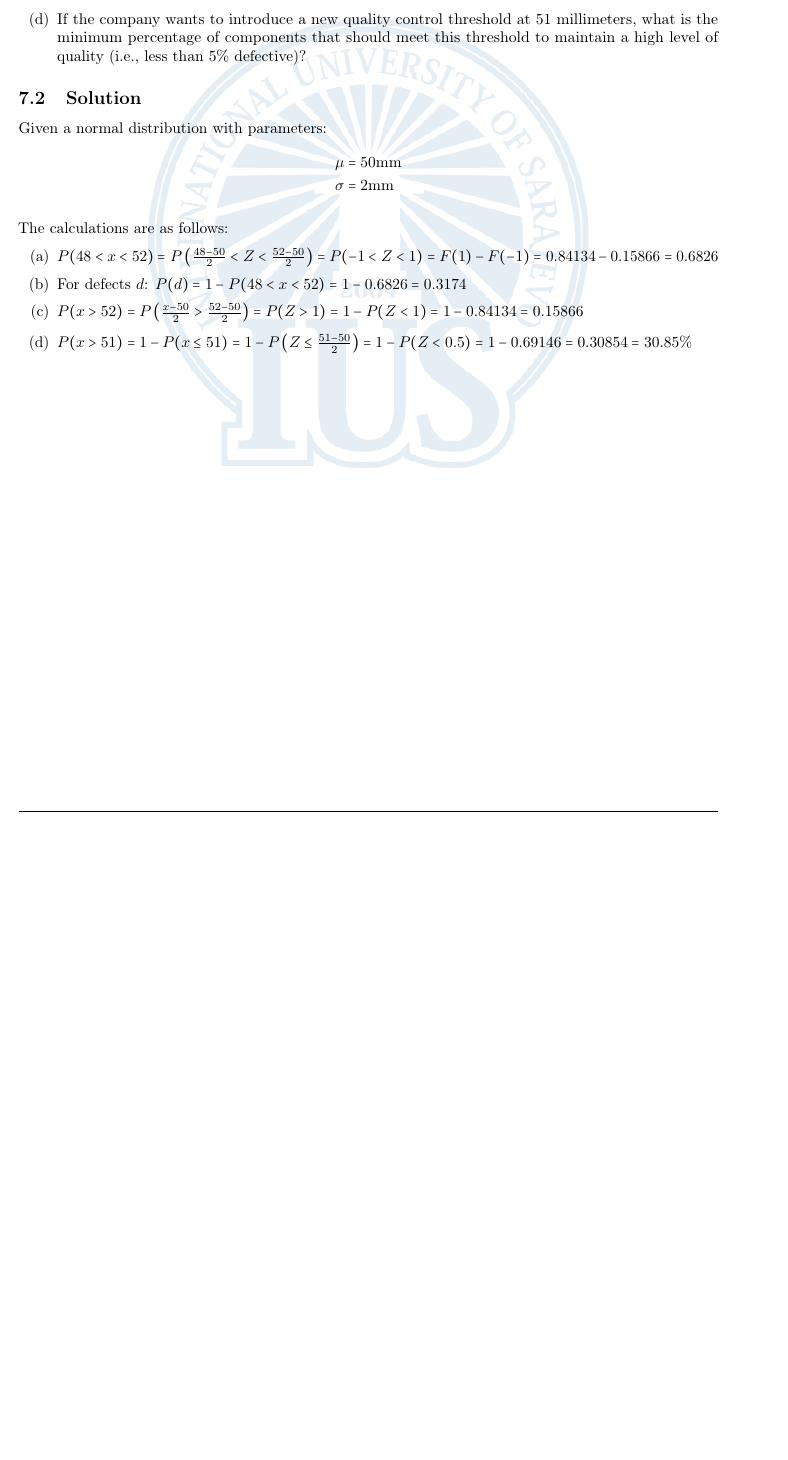
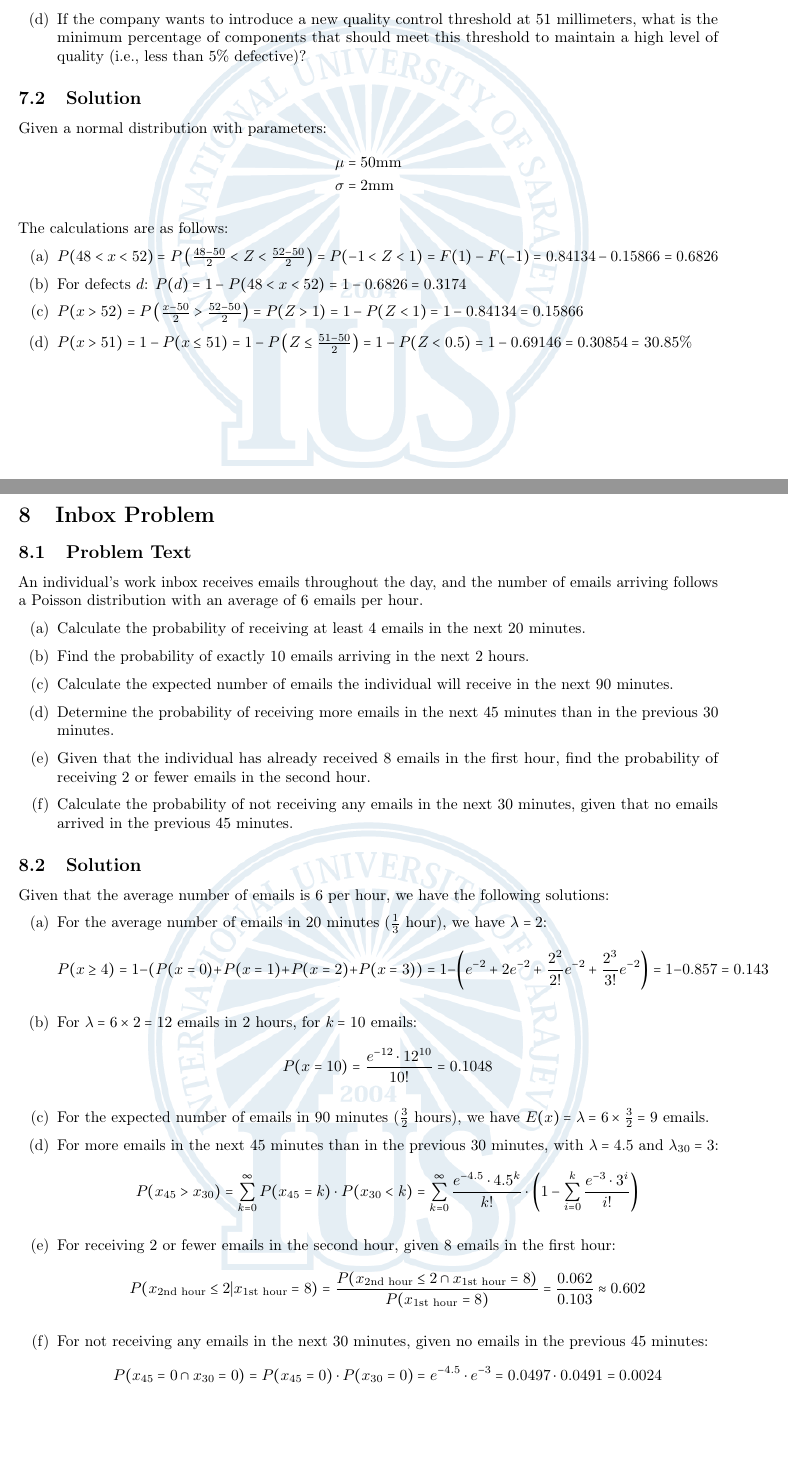
Before and after one commit to EmreArapcicUevak/IntroProbabilityStatisticsHomework, a LaTeX paper (main.tex): part of page 12 of 12 before the commit and two parts of pages 12 and 13 of 13 after it, the two joined at a grey line, cut so that both start at the same text, the shorter picture padded with empty space. Compiled offline with pdfLaTeX.

Commit message:
Finish work on problem 8

```diff
--- a/main.tex
+++ b/main.tex
@@ -422,4 +422,50 @@ Average for 100,000 rolls: 6.49
                 \item $P(x > 52) = P\left(\frac{x-50}{2} > \frac{52-50}{2}\right) = P(Z > 1) = 1 - P(Z < 1) = 1 - 0.84134 = 0.15866$
                 \item $P(x > 51) = 1 - P(x \leq 51) = 1 - P\left(Z \leq \frac{51-50}{2}\right) = 1 - P(Z < 0.5) = 1 - 0.69146 = 0.30854 = 30.85\%$
             \end{enumerate}
+
+    \pagebreak
+    \section{Inbox Problem}
+        \subsection{Problem Text}
+            An individual's work inbox receives emails throughout the day, and the number of emails arriving follows a Poisson distribution with an average of 6 emails per hour.
+
+            \begin{enumerate}[label=(\alph*)]
+                \item Calculate the probability of receiving at least 4 emails in the next 20 minutes.
+                \item Find the probability of exactly 10 emails arriving in the next 2 hours.
+                \item Calculate the expected number of emails the individual will receive in the next 90 minutes.
+                \item Determine the probability of receiving more emails in the next 45 minutes than in the previous 30 minutes.
+                \item Given that the individual has already received 8 emails in the first hour, find the probability of receiving 2 or fewer emails in the second hour.
+                \item Calculate the probability of not receiving any emails in the next 30 minutes, given that no emails arrived in the previous 45 minutes.
+            \end{enumerate}
+
+        \subsection{Solution}
+            Given that the average number of emails is 6 per hour, we have the following solutions:
+
+            \begin{enumerate}[label=(\alph*)]
+                \item For the average number of emails in 20 minutes ($\frac{1}{3}$ hour), we have $\lambda = 2$:
+                \begin{equation*}
+                    P(x \geq 4) = 1 - (P(x=0) + P(x=1) + P(x=2) + P(x=3)) = 1 - \left(e^{-2} + 2e^{-2} + \frac{2^2}{2!}e^{-2} + \frac{2^3}{3!}e^{-2}\right) = 1 - 0.857 = 0.143
+                \end{equation*}
+
+                \item For $\lambda = 6 \times 2 = 12$ emails in 2 hours, for $k=10$ emails:
+                \begin{equation*}
+                    P(x=10) = \frac{e^{-12} \cdot 12^{10}}{10!} = 0.1048
+                \end{equation*}
+
+                \item For the expected number of emails in 90 minutes ($\frac{3}{2}$ hours), we have $E(x) = \lambda = 6 \times \frac{3}{2} = 9$ emails.
+
+                \item For more emails in the next 45 minutes than in the previous 30 minutes, with $\lambda = 4.5$ and $\lambda_{30} = 3$:
+                \begin{equation*}
+                    P(x_{45} > x_{30}) = \sum_{k=0}^{\infty} P(x_{45}=k) \cdot P(x_{30}<k) = \sum_{k=0}^{\infty} \frac{e^{-4.5} \cdot 4.5^k}{k!} \cdot \left(1 - \sum_{i=0}^{k} \frac{e^{-3} \cdot 3^i}{i!}\right)
+                \end{equation*}
+
+                \item For receiving 2 or fewer emails in the second hour, given 8 emails in the first hour:
+                \begin{equation*}
+                    P(x_{2\text{nd hour}} \leq 2 | x_{1\text{st hour}} = 8) = \frac{P(x_{2\text{nd hour}} \leq 2 \cap x_{1\text{st hour}} = 8)}{P(x_{1\text{st hour}} = 8)} = \frac{0.062}{0.103} \approx 0.602
+                \end{equation*}
+
+                \item For not receiving any emails in the next 30 minutes, given no emails in the previous 45 minutes:
+                \begin{equation*}
+                    P(x_{45} = 0 \cap x_{30} = 0) = P(x_{45} = 0) \cdot P(x_{30} = 0) = e^{-4.5} \cdot e^{-3} = 0.0497 \cdot 0.0491 = 0.0024
+                \end{equation*}
+            \end{enumerate}
 \end{document}
```
